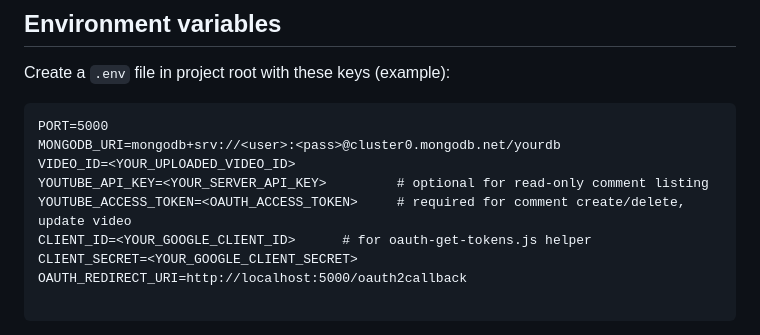
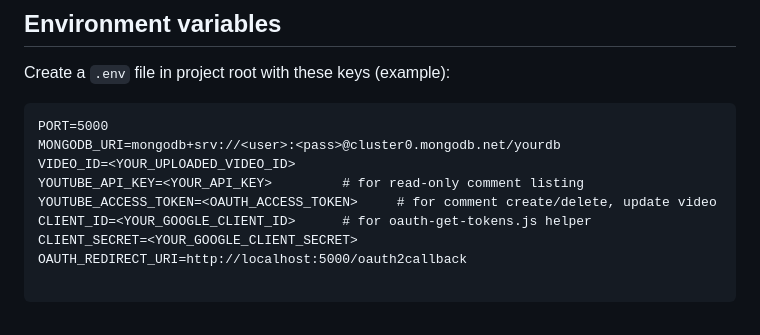
Before and after one commit to DeshmukhSahil/youtubedashboardcactro, a Markdown page: README.md, the part around the change. GitHub-like rendering.

```diff
--- a/README.md
+++ b/README.md
@@ -28,8 +28,8 @@ Create a `.env` file in project root with these keys (example):
 PORT=5000
 MONGODB_URI=mongodb+srv://<user>:<pass>@cluster0.mongodb.net/yourdb
 VIDEO_ID=<YOUR_UPLOADED_VIDEO_ID>
-YOUTUBE_API_KEY=<YOUR_SERVER_API_KEY>         # optional for read-only comment listing
-YOUTUBE_ACCESS_TOKEN=<OAUTH_ACCESS_TOKEN>     # required for comment create/delete, update video
+YOUTUBE_API_KEY=<YOUR_API_KEY>         # for read-only comment listing
+YOUTUBE_ACCESS_TOKEN=<OAUTH_ACCESS_TOKEN>     # for comment create/delete, update video
 CLIENT_ID=<YOUR_GOOGLE_CLIENT_ID>      # for oauth-get-tokens.js helper
 CLIENT_SECRET=<YOUR_GOOGLE_CLIENT_SECRET>
 OAUTH_REDIRECT_URI=http://localhost:5000/oauth2callback
```
